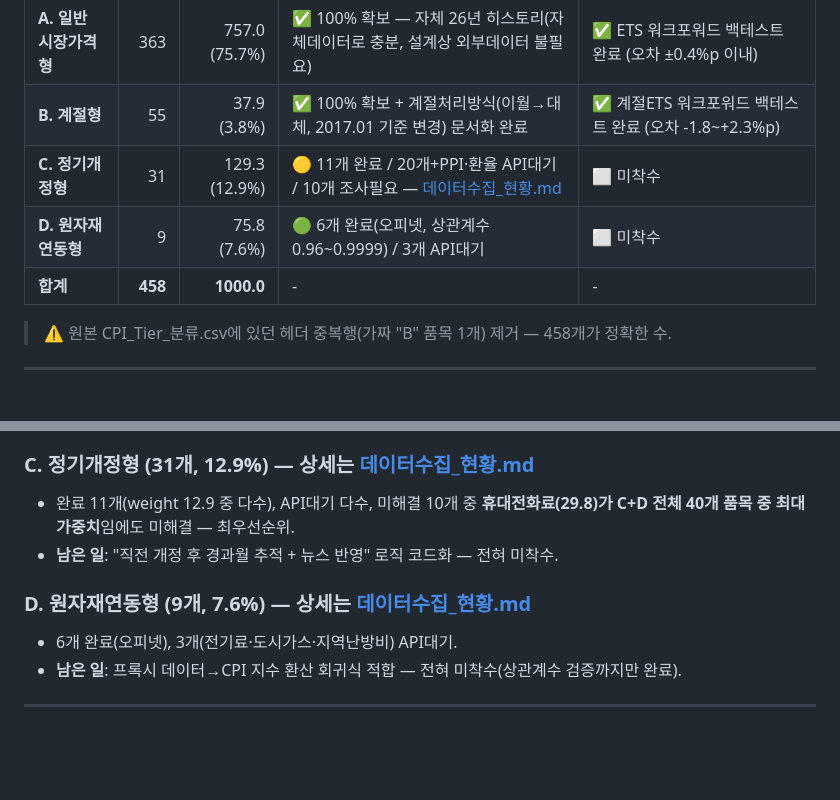
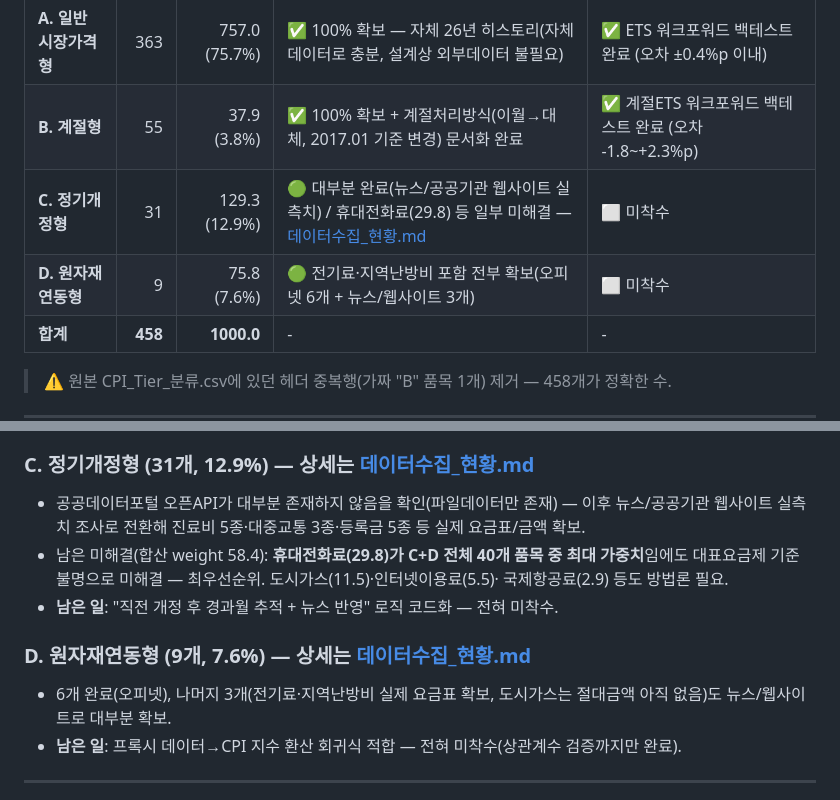
Before and after one commit to jinbala-JWS/JWS-web-DB-Projects, a Markdown page: CPI/프로젝트_현황_종합.md, 2 parts joined by grey strips. Rendered like a GitHub page; blank space fills up the shorter version.

```diff
--- a/CPI/프로젝트_현황_종합.md
+++ b/CPI/프로젝트_현황_종합.md
@@ -11,8 +11,8 @@
 |---|---:|---:|---|---|
 | **A. 일반 시장가격형** | 363 | 757.0 (75.7%) | ✅ 100% 확보 — 자체 26년 히스토리(자체데이터로 충분, 설계상 외부데이터 불필요) | ✅ ETS 워크포워드 백테스트 완료 (오차 ±0.4%p 이내) |
 | **B. 계절형** | 55 | 37.9 (3.8%) | ✅ 100% 확보 + 계절처리방식(이월→대체, 2017.01 기준 변경) 문서화 완료 | ✅ 계절ETS 워크포워드 백테스트 완료 (오차 -1.8~+2.3%p) |
-| **C. 정기개정형** | 31 | 129.3 (12.9%) | 🟡 11개 완료 / 20개+PPI·환율 API대기 / 10개 조사필요 — [데이터수집_현황.md](./데이터수집_현황.md) | ⬜ 미착수 |
-| **D. 원자재연동형** | 9 | 75.8 (7.6%) | 🟢 6개 완료(오피넷, 상관계수 0.96~0.9999) / 3개 API대기 | ⬜ 미착수 |
+| **C. 정기개정형** | 31 | 129.3 (12.9%) | 🟢 대부분 완료(뉴스/공공기관 웹사이트 실측치) / 휴대전화료(29.8) 등 일부 미해결 — [데이터수집_현황.md](./데이터수집_현황.md) | ⬜ 미착수 |
+| **D. 원자재연동형** | 9 | 75.8 (7.6%) | 🟢 전기료·지역난방비 포함 전부 확보(오피넷 6개 + 뉴스/웹사이트 3개) | ⬜ 미착수 |
 | **합계** | **458** | **1000.0** | - | - |
 
 > ⚠️ 원본 CPI_Tier_분류.csv에 있던 헤더 중복행(가짜 "B" 품목 1개) 제거 — 458개가 정확한 수.
@@ -39,12 +39,16 @@
   회귀변수 도입이 다음 개선 지점(설계도 5장에 이미 예정된 방향).
 
 ### C. 정기개정형 (31개, 12.9%) — 상세는 [데이터수집_현황.md](./데이터수집_현황.md)
-- 완료 11개(weight 12.9 중 다수), API대기 다수, 미해결 10개 중 **휴대전화료(29.8)가 C+D 전체
-  40개 품목 중 최대 가중치**임에도 미해결 — 최우선순위.
+- 공공데이터포털 오픈API가 대부분 존재하지 않음을 확인(파일데이터만 존재) — 이후 뉴스/공공기관
+  웹사이트 실측치 조사로 전환해 진료비 5종·대중교통 3종·등록금 5종 등 실제 요금표/금액 확보.
+- 남은 미해결(합산 weight 58.4): **휴대전화료(29.8)가 C+D 전체 40개 품목 중 최대 가중치**임에도
+  대표요금제 기준 불명으로 미해결 — 최우선순위. 도시가스(11.5)·인터넷이용료(5.5)·
+  국제항공료(2.9) 등도 방법론 필요.
 - **남은 일**: "직전 개정 후 경과월 추적 + 뉴스 반영" 로직 코드화 — 전혀 미착수.
 
 ### D. 원자재연동형 (9개, 7.6%) — 상세는 [데이터수집_현황.md](./데이터수집_현황.md)
-- 6개 완료(오피넷), 3개(전기료·도시가스·지역난방비) API대기.
+- 6개 완료(오피넷), 나머지 3개(전기료·지역난방비 실제 요금표 확보, 도시가스는 절대금액
+  아직 없음)도 뉴스/웹사이트로 대부분 확보.
 - **남은 일**: 프록시 데이터→CPI 지수 환산 회귀식 적합 — 전혀 미착수(상관계수 검증까지만 완료).
 
 ---
```
Also changed, not shown: CPI/CPI_예측_프로그램_설계도.md (+12 -12 lines), CPI/데이터수집_현황.md (+61 -55 lines).
